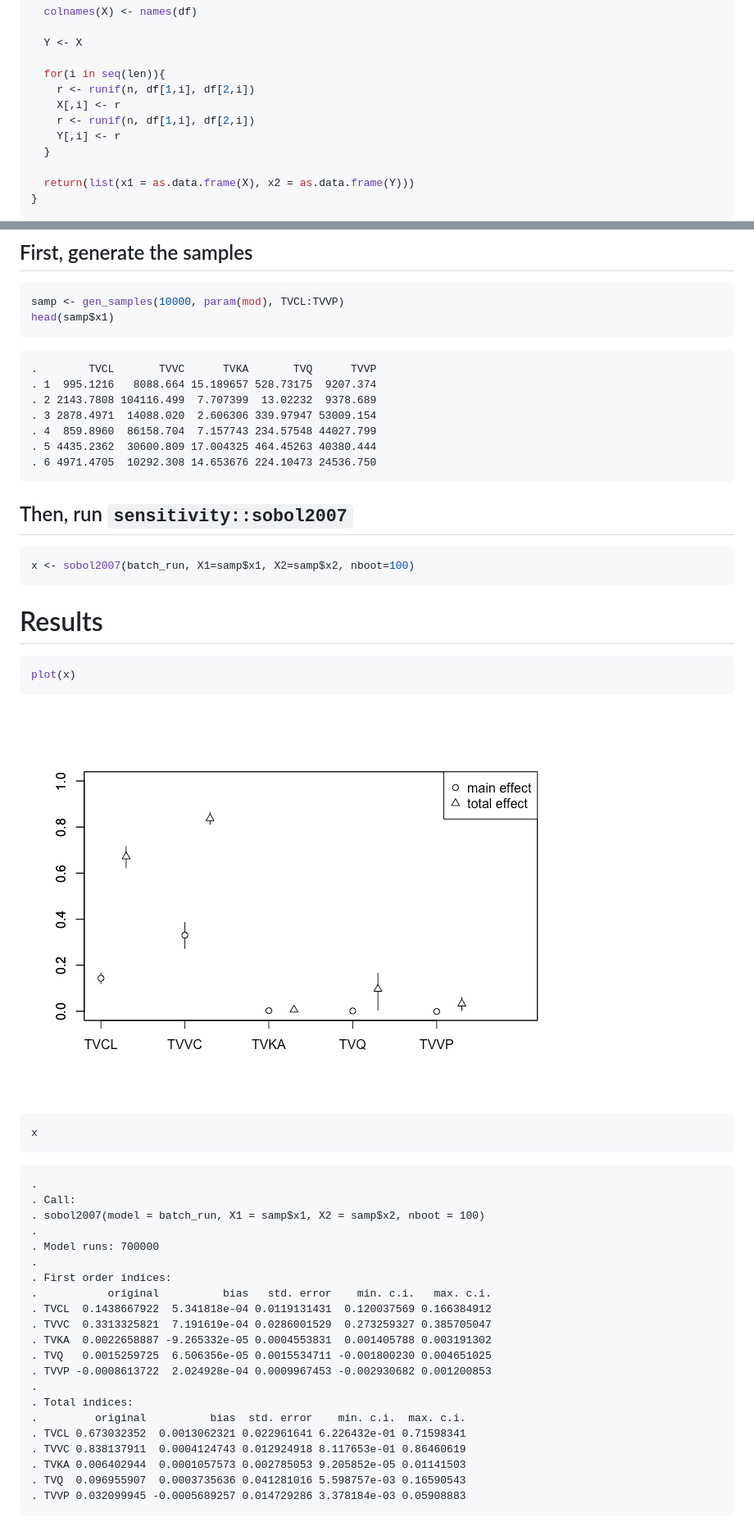
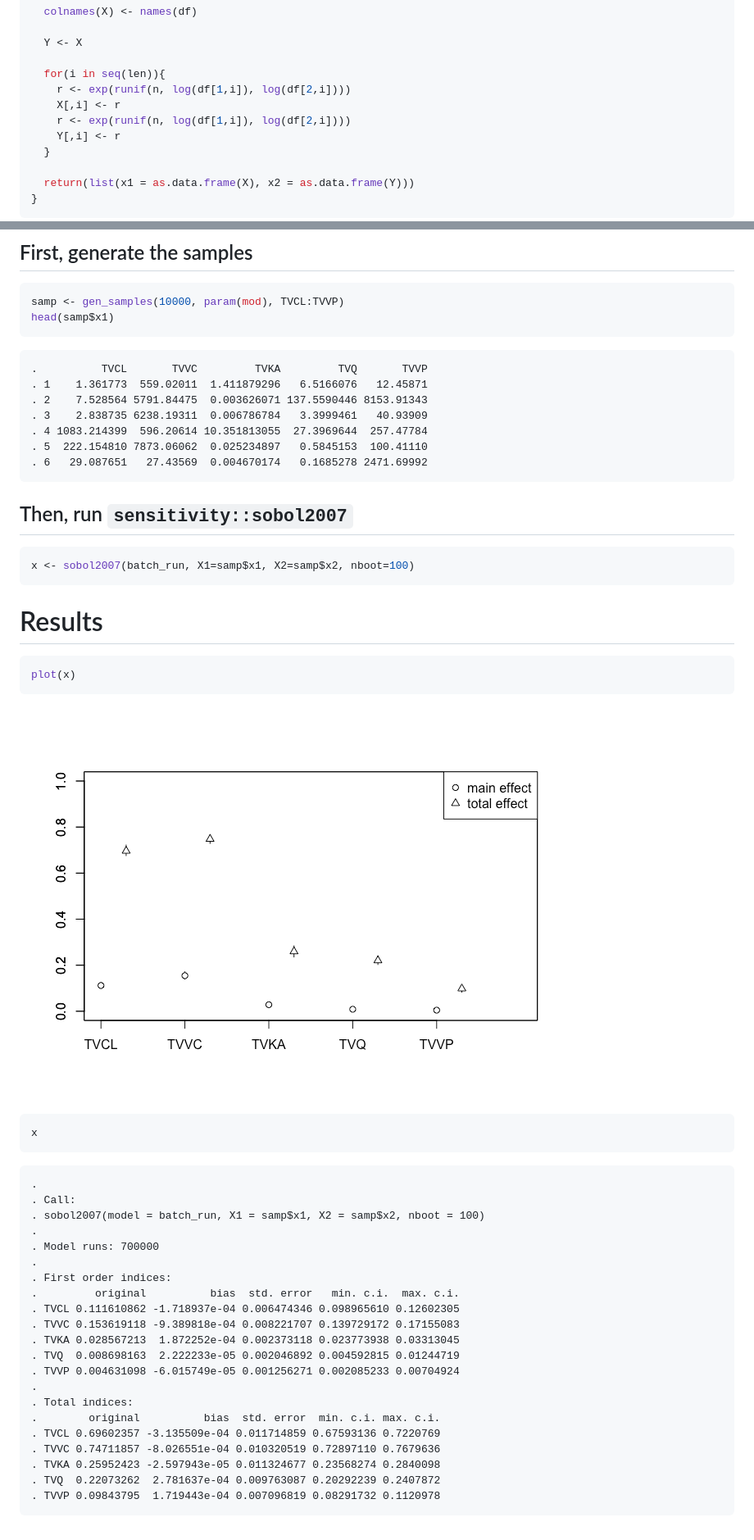
Before and after one commit to mrgsolve/gallery, a Markdown page: application/sobol.md, 2 parts joined by grey strips. Shown: that part at 82% size. Rendered like a GitHub page; pictures changed too: application/img/sobolunnamed-chunk-11-1.png.

````diff
--- a/application/sobol.md
+++ b/application/sobol.md
@@ -120,9 +120,9 @@ gen_samples <- function(n, l, which = names(l),
   Y <- X
 
   for(i in seq(len)){
-    r <- runif(n, df[1,i], df[2,i])
+    r <- exp(runif(n, log(df[1,i]), log(df[2,i])))
     X[,i] <- r
-    r <- runif(n, df[1,i], df[2,i])
+    r <- exp(runif(n, log(df[1,i]), log(df[2,i])))
     Y[,i] <- r
   }
 
@@ -162,13 +162,13 @@ samp <- gen_samples(10000, param(mod), TVCL:TVVP)
 head(samp$x1)
 ```
 
-    .        TVCL       TVVC      TVKA       TVQ      TVVP
-    . 1  995.1216   8088.664 15.189657 528.73175  9207.374
-    . 2 2143.7808 104116.499  7.707399  13.02232  9378.689
-    . 3 2878.4971  14088.020  2.606306 339.97947 53009.154
-    . 4  859.8960  86158.704  7.157743 234.57548 44027.799
-    . 5 4435.2362  30600.809 17.004325 464.45263 40380.444
-    . 6 4971.4705  10292.308 14.653676 224.10473 24536.750
+    .          TVCL       TVVC         TVKA         TVQ       TVVP
+    . 1    1.361773  559.02011  1.411879296   6.5166076   12.45871
+    . 2    7.528564 5791.84475  0.003626071 137.5590446 8153.91343
+    . 3    2.838735 6238.19311  0.006786784   3.3999461   40.93909
+    . 4 1083.214399  596.20614 10.351813055  27.3969644  257.47784
+    . 5  222.154810 7873.06062  0.025234897   0.5845153  100.41110
+    . 6   29.087651   27.43569  0.004670174   0.1685278 2471.69992
 
 ## Then, run `sensitivity::sobol2007`
 
@@ -195,17 +195,17 @@ x
     . Model runs: 700000
     .
     . First order indices:
-    .           original          bias   std. error    min. c.i.   max. c.i.
-    . TVCL  0.1438667922  5.341818e-04 0.0119131431  0.120037569 0.166384912
-    . TVVC  0.3313325821  7.191619e-04 0.0286001529  0.273259327 0.385705047
-    . TVKA  0.0022658887 -9.265332e-05 0.0004553831  0.001405788 0.003191302
-    . TVQ   0.0015259725  6.506356e-05 0.0015534711 -0.001800230 0.004651025
-    . TVVP -0.0008613722  2.024928e-04 0.0009967453 -0.002930682 0.001200853
+    .         original          bias  std. error   min. c.i.  max. c.i.
+    . TVCL 0.111610862 -1.718937e-04 0.006474346 0.098965610 0.12602305
+    . TVVC 0.153619118 -9.389818e-04 0.008221707 0.139729172 0.17155083
+    . TVKA 0.028567213  1.872252e-04 0.002373118 0.023773938 0.03313045
+    . TVQ  0.008698163  2.222233e-05 0.002046892 0.004592815 0.01244719
+    . TVVP 0.004631098 -6.015749e-05 0.001256271 0.002085233 0.00704924
     .
     . Total indices:
-    .         original          bias  std. error    min. c.i.  max. c.i.
-    . TVCL 0.673032352  0.0013062321 0.022961641 6.226432e-01 0.71598341
-    . TVVC 0.838137911  0.0004124743 0.012924918 8.117653e-01 0.86460619
-    . TVKA 0.006402944  0.0001057573 0.002785053 9.205852e-05 0.01141503
-    . TVQ  0.096955907  0.0003735636 0.041281016 5.598757e-03 0.16590543
-    . TVVP 0.032099945 -0.0005689257 0.014729286 3.378184e-03 0.05908883
+    .        original          bias  std. error  min. c.i. max. c.i.
+    . TVCL 0.69602357 -3.135509e-04 0.011714859 0.67593136 0.7220769
+    . TVVC 0.74711857 -8.026551e-04 0.010320519 0.72897110 0.7679636
+    . TVKA 0.25952423 -2.597943e-05 0.011324677 0.23568274 0.2840098
+    . TVQ  0.22073262  2.781637e-04 0.009763087 0.20292239 0.2407872
+    . TVVP 0.09843795  1.719443e-04 0.007096819 0.08291732 0.1120978
````
Also changed, not shown: other parts of application/sobol.md (+1 -1 lines), adaptive/README.md (added, +3 -0 lines), adaptive/adaptive_simple.md (added, +100 -0 lines), 7 other files.
